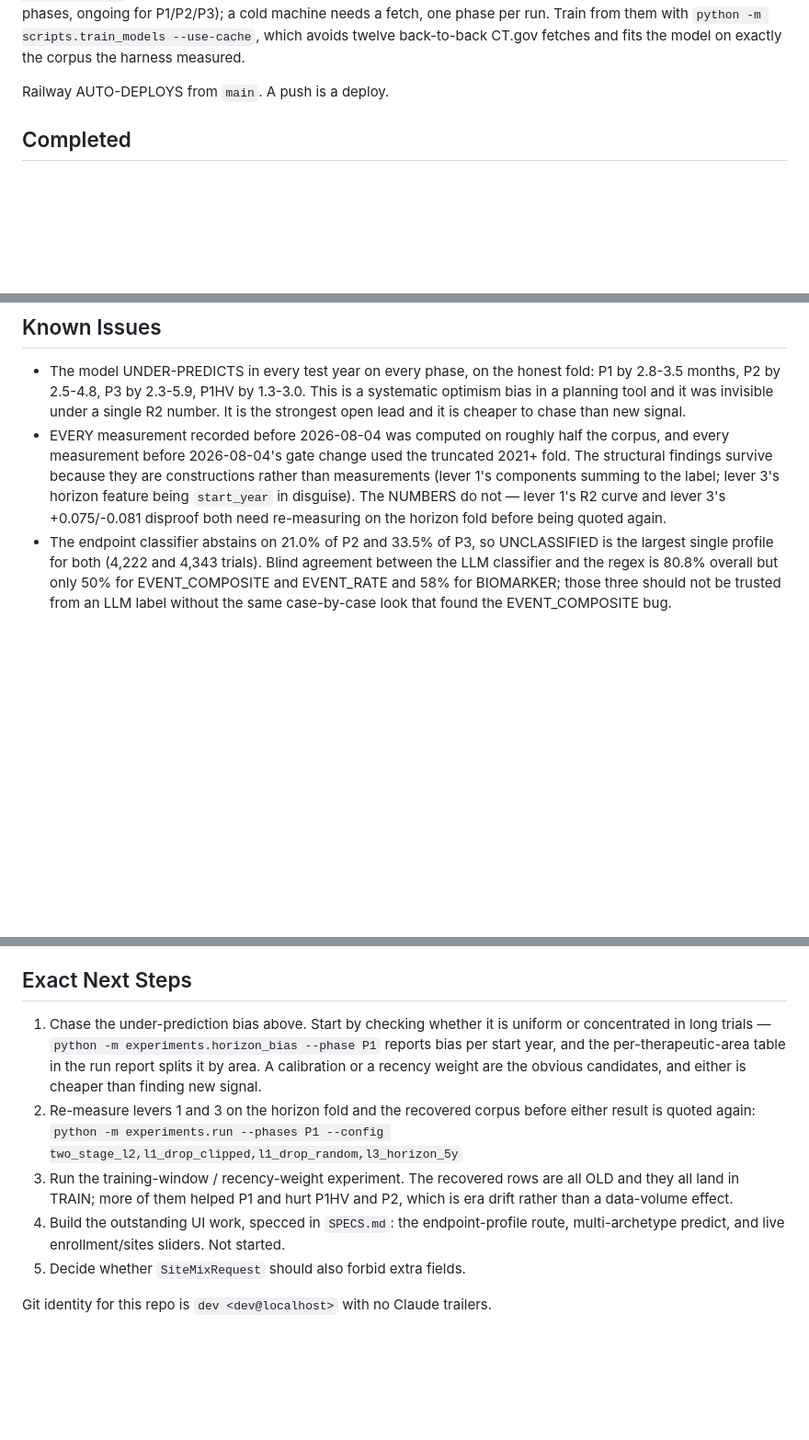
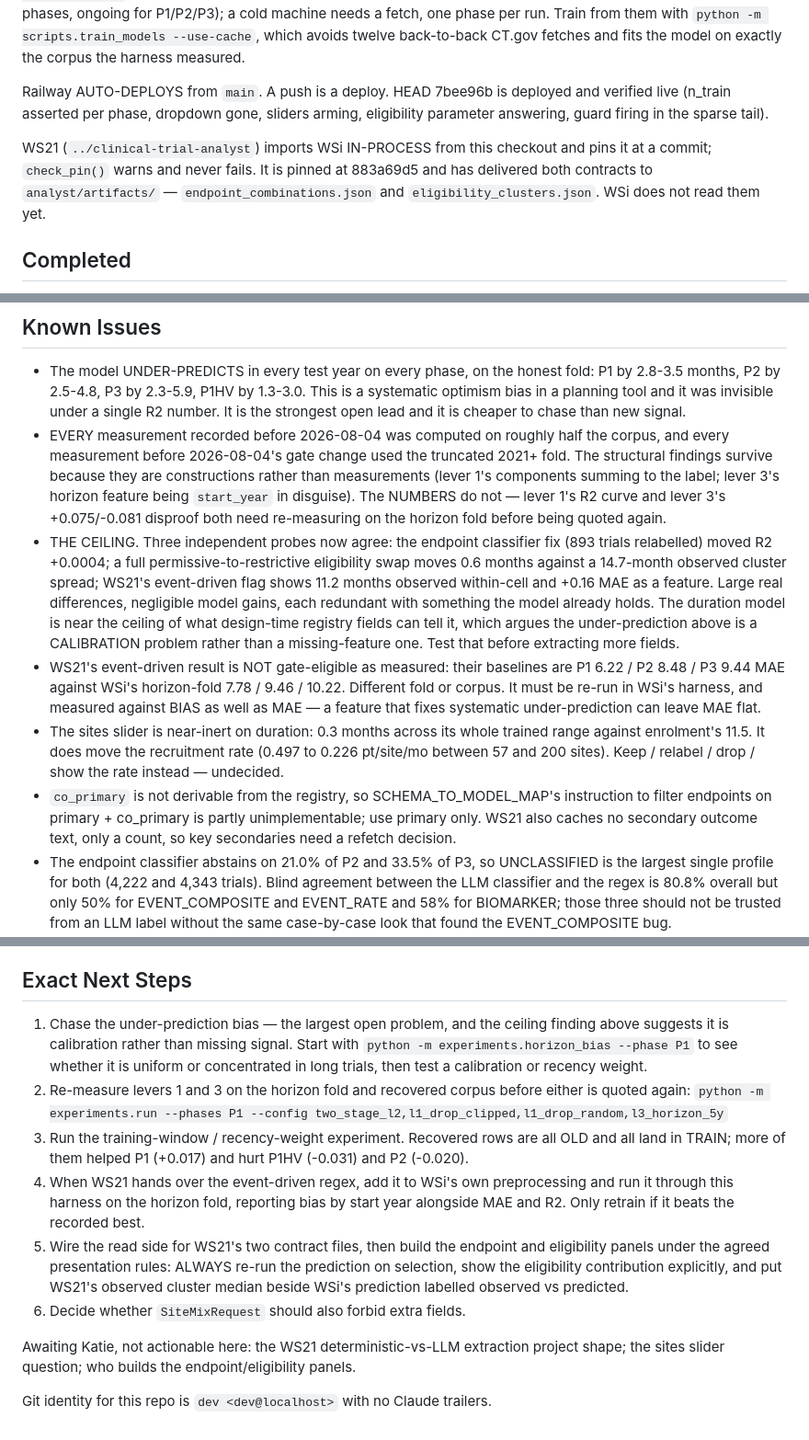
Before and after one commit to katieluii/recruitment-rate-app, a Markdown page: AI_STATE.md, 3 parts joined by grey strips. Shown at 92% size. GitHub-like rendering; blank space fills up the shorter version.

Commit message:
S279 wrap: record the outstanding work and the ceiling finding
Refreshes AI_STATE for a machine handover. Adds the finding that outranks the
individual results: three independent probes - the endpoint classifier fix, the
eligibility swap, and WS21's event-driven flag - all show large observed
differences and negligible model gains, each redundant with something the model
already holds. The duration model is near the ceiling of what design-time
registry fields can tell it, which argues the systematic under-prediction is a
calibration problem rather than a missing-feature one.

Also records that WS21's event-driven result is not gate-eligible as measured
(their baselines are on a different fold), that co_primary is not derivable from
the registry so part of the schema map is unimplementable, that no secondary
outcome text is cached, and that the sites slider question is still open.

```diff
--- a/AI_STATE.md
+++ b/AI_STATE.md
@@ -51,7 +51,14 @@ a fetch, one phase per run. Train from them with
 `python -m scripts.train_models --use-cache`, which avoids twelve back-to-back CT.gov
 fetches and fits the model on exactly the corpus the harness measured.
 
-Railway AUTO-DEPLOYS from `main`. A push is a deploy.
+Railway AUTO-DEPLOYS from `main`. A push is a deploy. HEAD 7bee96b is deployed and
+verified live (n_train asserted per phase, dropdown gone, sliders arming, eligibility
+parameter answering, guard firing in the sparse tail).
+
+WS21 (`../clinical-trial-analyst`) imports WSi IN-PROCESS from this checkout and pins it
+at a commit; `check_pin()` warns and never fails. It is pinned at 883a69d5 and has
+delivered both contracts to `analyst/artifacts/` — `endpoint_combinations.json` and
+`eligibility_clusters.json`. WSi does not read them yet.
 
 ## Completed
 
@@ -148,6 +155,25 @@ Railway AUTO-DEPLOYS from `main`. A push is a deploy.
   feature being `start_year` in disguise). The NUMBERS do not — lever 1's R2 curve and
   lever 3's +0.075/-0.081 disproof both need re-measuring on the horizon fold before
   being quoted again.
+- THE CEILING. Three independent probes now agree: the endpoint classifier fix (893
+  trials relabelled) moved R2 +0.0004; a full permissive-to-restrictive eligibility swap
+  moves 0.6 months against a 14.7-month observed cluster spread; WS21's event-driven flag
+  shows 11.2 months observed within-cell and +0.16 MAE as a feature. Large real
+  differences, negligible model gains, each redundant with something the model already
+  holds. The duration model is near the ceiling of what design-time registry fields can
+  tell it, which argues the under-prediction above is a CALIBRATION problem rather than a
+  missing-feature one. Test that before extracting more fields.
+- WS21's event-driven result is NOT gate-eligible as measured: their baselines are P1
+  6.22 / P2 8.48 / P3 9.44 MAE against WSi's horizon-fold 7.78 / 9.46 / 10.22. Different
+  fold or corpus. It must be re-run in WSi's harness, and measured against BIAS as well as
+  MAE — a feature that fixes systematic under-prediction can leave MAE flat.
+- The sites slider is near-inert on duration: 0.3 months across its whole trained range
+  against enrolment's 11.5. It does move the recruitment rate (0.497 to 0.226 pt/site/mo
+  between 57 and 200 sites). Keep / relabel / drop / show the rate instead — undecided.
+- `co_primary` is not derivable from the registry, so SCHEMA_TO_MODEL_MAP's instruction to
+  filter endpoints on primary + co_primary is partly unimplementable; use primary only.
+  WS21 also caches no secondary outcome text, only a count, so key secondaries need a
+  refetch decision.
 - The endpoint classifier abstains on 21.0% of P2 and 33.5% of P3, so UNCLASSIFIED is
   the largest single profile for both (4,222 and 4,343 trials). Blind agreement
   between the LLM classifier and the regex is 80.8% overall but only 50% for
@@ -173,19 +199,25 @@ Railway AUTO-DEPLOYS from `main`. A push is a deploy.
 
 ## Exact Next Steps
 
-1. Chase the under-prediction bias above. Start by checking whether it is uniform or
-   concentrated in long trials — `python -m experiments.horizon_bias --phase P1`
-   reports bias per start year, and the per-therapeutic-area table in the run report
-   splits it by area. A calibration or a recency weight are the obvious candidates,
-   and either is cheaper than finding new signal.
-2. Re-measure levers 1 and 3 on the horizon fold and the recovered corpus before
-   either result is quoted again:
+1. Chase the under-prediction bias — the largest open problem, and the ceiling finding
+   above suggests it is calibration rather than missing signal. Start with
+   `python -m experiments.horizon_bias --phase P1` to see whether it is uniform or
+   concentrated in long trials, then test a calibration or recency weight.
+2. Re-measure levers 1 and 3 on the horizon fold and recovered corpus before either is
+   quoted again:
    `python -m experiments.run --phases P1 --config two_stage_l2,l1_drop_clipped,l1_drop_random,l3_horizon_5y`
-3. Run the training-window / recency-weight experiment. The recovered rows are all
-   OLD and they all land in TRAIN; more of them helped P1 and hurt P1HV and P2, which
-   is era drift rather than a data-volume effect.
-4. Build the outstanding UI work, specced in `SPECS.md`: the endpoint-profile route,
-   multi-archetype predict, and live enrollment/sites sliders. Not started.
-5. Decide whether `SiteMixRequest` should also forbid extra fields.
+3. Run the training-window / recency-weight experiment. Recovered rows are all OLD and all
+   land in TRAIN; more of them helped P1 (+0.017) and hurt P1HV (-0.031) and P2 (-0.020).
+4. When WS21 hands over the event-driven regex, add it to WSi's own preprocessing and run
+   it through this harness on the horizon fold, reporting bias by start year alongside MAE
+   and R2. Only retrain if it beats the recorded best.
+5. Wire the read side for WS21's two contract files, then build the endpoint and
+   eligibility panels under the agreed presentation rules: ALWAYS re-run the prediction on
+   selection, show the eligibility contribution explicitly, and put WS21's observed cluster
+   median beside WSi's prediction labelled observed vs predicted.
+6. Decide whether `SiteMixRequest` should also forbid extra fields.
+
+Awaiting Katie, not actionable here: the WS21 deterministic-vs-LLM extraction project
+shape; the sites slider question; who builds the endpoint/eligibility panels.
 
 Git identity for this repo is `dev <dev@localhost>` with no Claude trailers.
```
